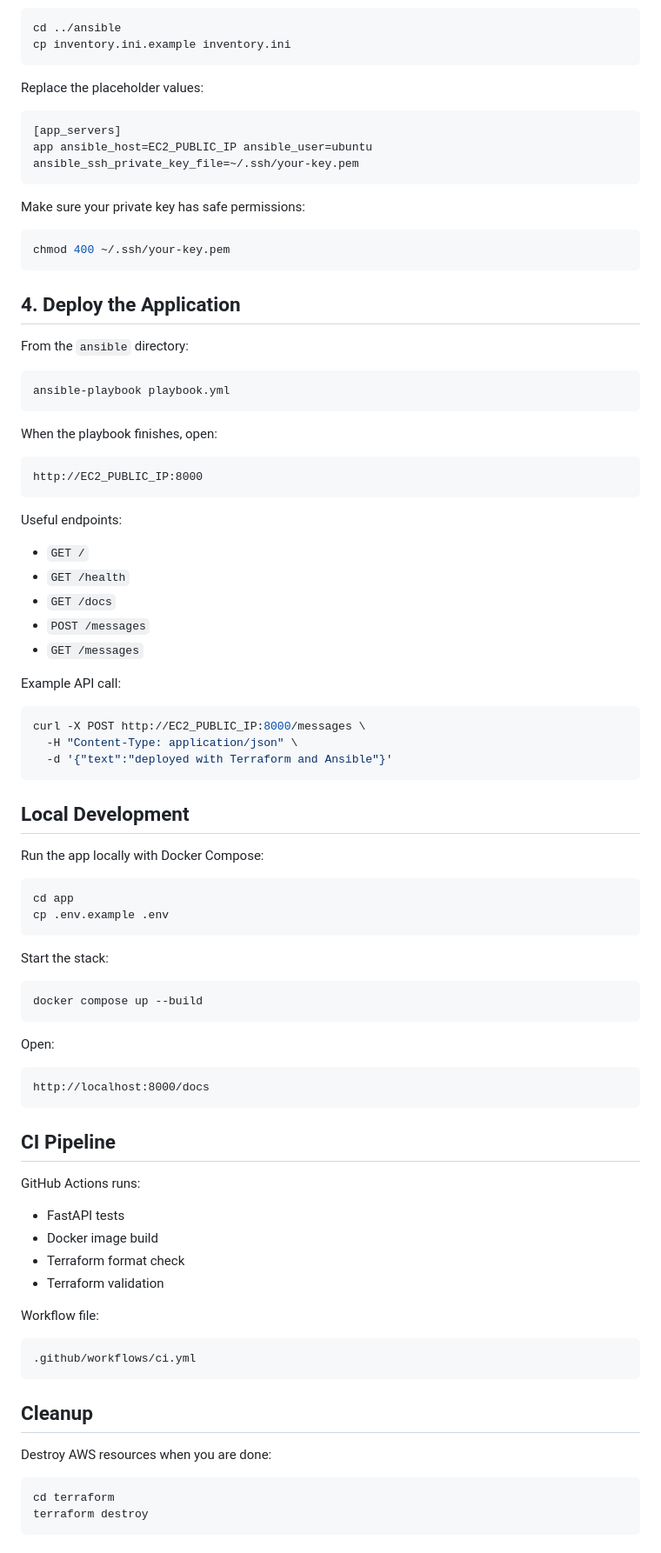
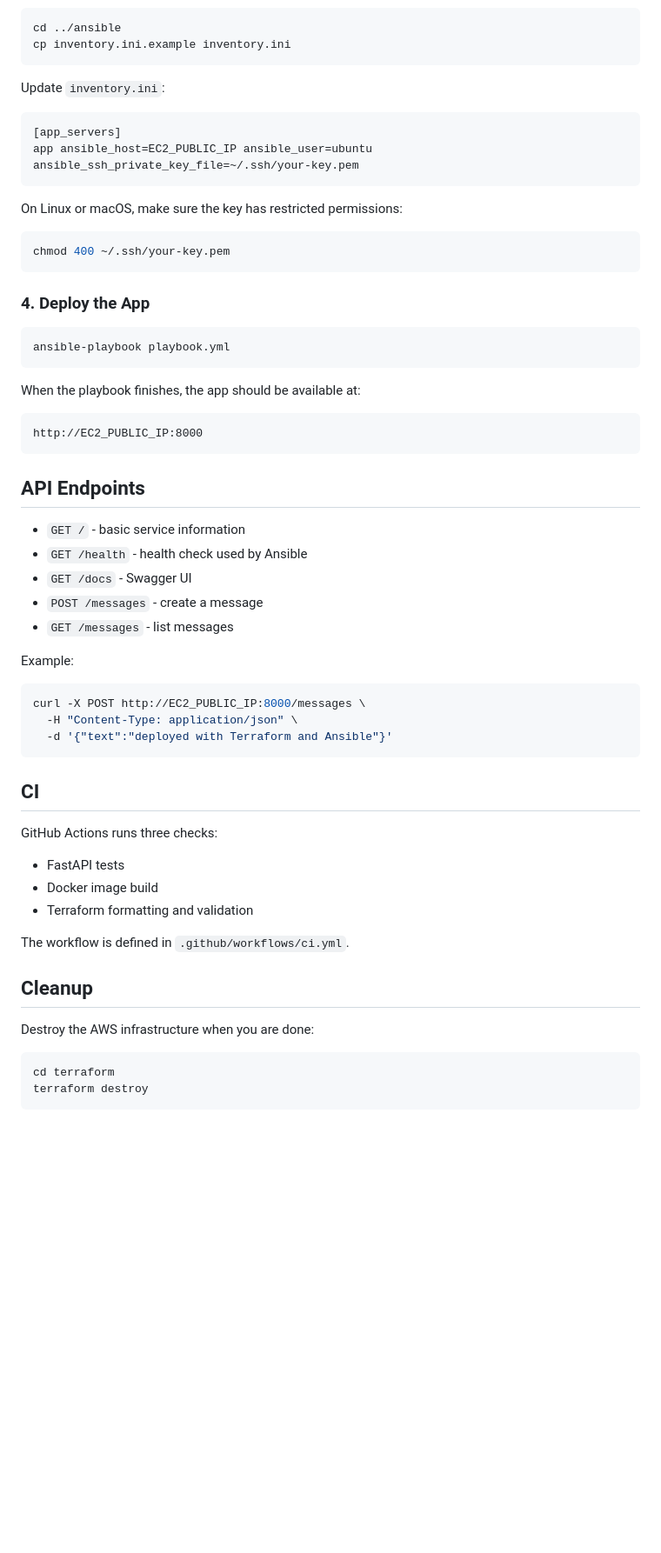
Before and after one commit to Murtaza513/cloud-deployment-automation, a Markdown page: README.md, the part around one of its changes. Shown at 87% size. Drawn GitHub-style; blank space fills up the shorter version.

````diff
--- a/README.md
+++ b/README.md
@@ -112,42 +112,40 @@ cd ../ansible
 cp inventory.ini.example inventory.ini
 ```
 
-Replace the placeholder values:
+Update `inventory.ini`:
 
 ```ini
 [app_servers]
 app ansible_host=EC2_PUBLIC_IP ansible_user=ubuntu ansible_ssh_private_key_file=~/.ssh/your-key.pem
 ```
 
-Make sure your private key has safe permissions:
+On Linux or macOS, make sure the key has restricted permissions:
 
 ```bash
 chmod 400 ~/.ssh/your-key.pem
 ```
 
-## 4. Deploy the Application
-
-From the `ansible` directory:
+### 4. Deploy the App
 
 ```bash
 ansible-playbook playbook.yml
 ```
 
-When the playbook finishes, open:
+When the playbook finishes, the app should be available at:
 
 ```text
 http://EC2_PUBLIC_IP:8000
 ```
 
-Useful endpoints:
+## API Endpoints
 
-- `GET /`
-- `GET /health`
-- `GET /docs`
-- `POST /messages`
-- `GET /messages`
+- `GET /` - basic service information
+- `GET /health` - health check used by Ansible
+- `GET /docs` - Swagger UI
+- `POST /messages` - create a message
+- `GET /messages` - list messages
 
-Example API call:
+Example:
 
 ```bash
 curl -X POST http://EC2_PUBLIC_IP:8000/messages \
@@ -155,45 +153,19 @@ curl -X POST http://EC2_PUBLIC_IP:8000/messages \
   -d '{"text":"deployed with Terraform and Ansible"}'
 ```
 
-## Local Development
+## CI
 
-Run the app locally with Docker Compose:
-
-```bash
-cd app
-cp .env.example .env
-```
-
-Start the stack:
-
-```bash
-docker compose up --build
-```
-
-Open:
-
-```text
-http://localhost:8000/docs
-```
-
-## CI Pipeline
-
-GitHub Actions runs:
+GitHub Actions runs three checks:
 
 - FastAPI tests
 - Docker image build
-- Terraform format check
-- Terraform validation
+- Terraform formatting and validation
 
-Workflow file:
-
-```text
-.github/workflows/ci.yml
-```
+The workflow is defined in `.github/workflows/ci.yml`.
 
 ## Cleanup
 
-Destroy AWS resources when you are done:
+Destroy the AWS infrastructure when you are done:
 
 ```bash
 cd terraform
````
Also changed, not shown: other parts of README.md (+68 -77 lines).
